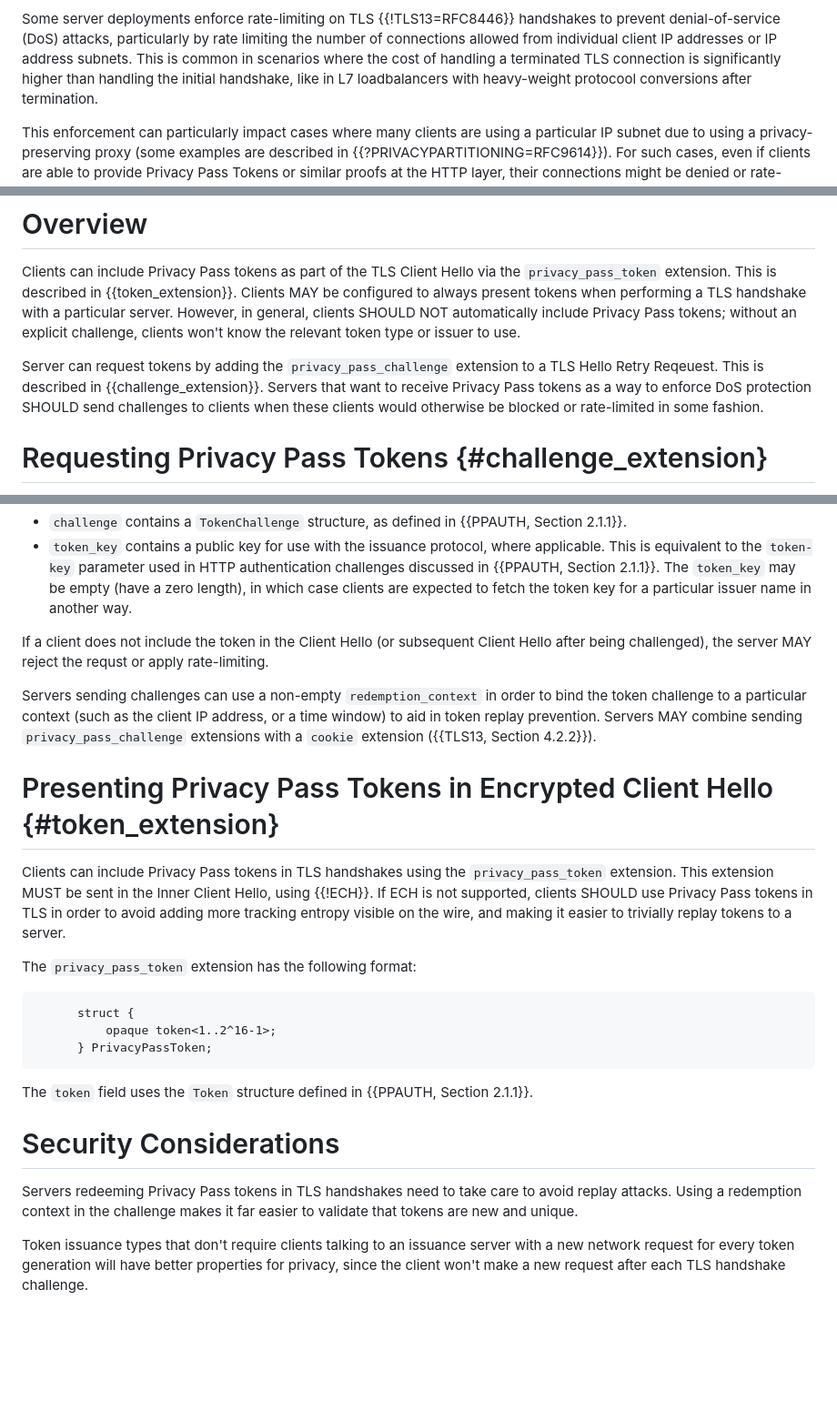
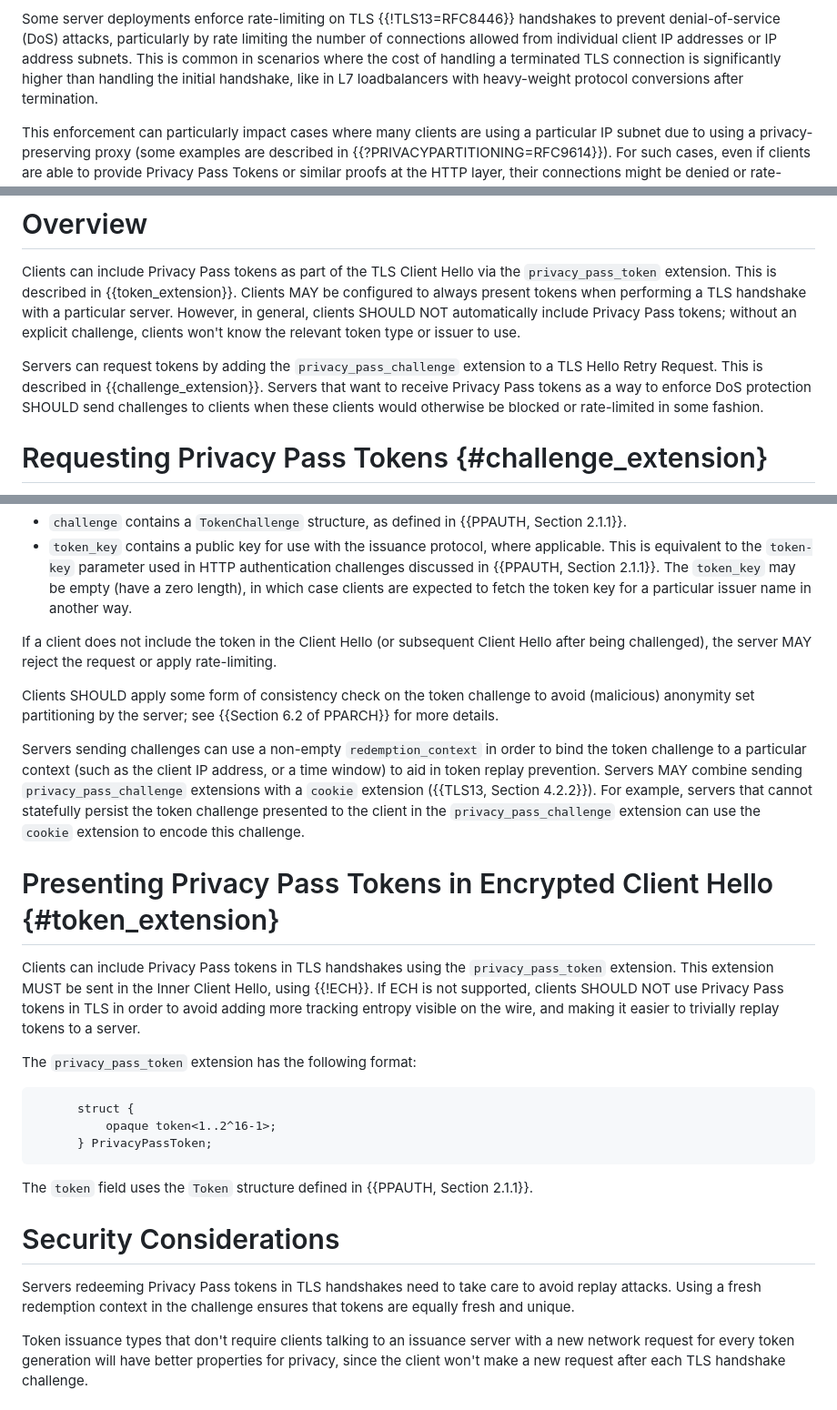
Before and after one commit to tfpauly/draft-privacypass-for-tls, a Markdown page: draft-pauly-privacypass-for-tls.md, 3 parts joined by grey strips. Shown: that part at 91% size. Rendered like a GitHub page; blank space fills up the shorter version.

Commit message:
Typos and whatnot

```diff
--- a/draft-pauly-privacypass-for-tls.md
+++ b/draft-pauly-privacypass-for-tls.md
@@ -62,7 +62,7 @@ handshakes to prevent denial-of-service (DoS) attacks, particularly by rate
 limiting the number of connections allowed from individual client IP addresses
 or IP address subnets. This is common in scenarios where the cost of handling a
 terminated TLS connection is significantly higher than handling the initial
-handshake, like in L7 loadbalancers with heavy-weight protocool conversions
+handshake, like in L7 loadbalancers with heavy-weight protocol conversions
 after termination.
 
 This enforcement can particularly impact cases where many clients are using a
@@ -93,8 +93,8 @@ handshake with a particular server. However, in general, clients SHOULD NOT
 automatically include Privacy Pass tokens; without an explicit challenge,
 clients won't know the relevant token type or issuer to use.
 
-Server can request tokens by adding the `privacy_pass_challenge` extension
-to a TLS Hello Retry Reqeuest. This is described in {{challenge_extension}}.
+Servers can request tokens by adding the `privacy_pass_challenge` extension
+to a TLS Hello Retry Request. This is described in {{challenge_extension}}.
 Servers that want to receive Privacy Pass tokens as a way to enforce DoS
 protection SHOULD send challenges to clients when these clients would
 otherwise be blocked or rate-limited in some fashion.
@@ -126,20 +126,27 @@ The fields are defined as follows:
   another way.
 
 If a client does not include the token in the Client Hello (or subsequent Client
-Hello after being challenged), the server MAY reject the requst or apply
+Hello after being challenged), the server MAY reject the request or apply
 rate-limiting.
+
+Clients SHOULD apply some form of consistency check on the token challenge
+to avoid (malicious) anonymity set partitioning by the server; see {{Section 6.2
+of PPARCH}} for more details.
 
 Servers sending challenges can use a non-empty `redemption_context`
 in order to bind the token challenge to a particular context (such as the client
 IP address, or a time window) to aid in token replay prevention.
 Servers MAY combine sending `privacy_pass_challenge` extensions with
-a `cookie` extension ({{TLS13, Section 4.2.2}}).
+a `cookie` extension ({{TLS13, Section 4.2.2}}). For example, servers
+that cannot statefully persist the token challenge presented to the
+client in the `privacy_pass_challenge` extension can use the `cookie`
+extension to encode this challenge.
 
 # Presenting Privacy Pass Tokens in Encrypted Client Hello {#token_extension}
 
 Clients can include Privacy Pass tokens in TLS handshakes using the
 `privacy_pass_token` extension. This extension MUST be sent in the Inner Client Hello,
-using {{!ECH}}. If ECH is not supported, clients SHOULD use Privacy
+using {{!ECH}}. If ECH is not supported, clients SHOULD NOT use Privacy
 Pass tokens in TLS in order to avoid adding more tracking entropy visible on
 the wire, and making it easier to trivially replay tokens to a server.
 
@@ -156,8 +163,8 @@ The `token` field uses the `Token` structure defined in {{PPAUTH, Section 2.1.1}
 # Security Considerations
 
 Servers redeeming Privacy Pass tokens in TLS handshakes need to take care to
-avoid replay attacks. Using a redemption context in the challenge makes it
-far easier to validate that tokens are new and unique.
+avoid replay attacks. Using a fresh redemption context in the challenge ensures
+that tokens are equally fresh and unique.
 
 Token issuance types that don't require clients talking to an issuance server
 with a new network request for every token generation will have better properties
```
